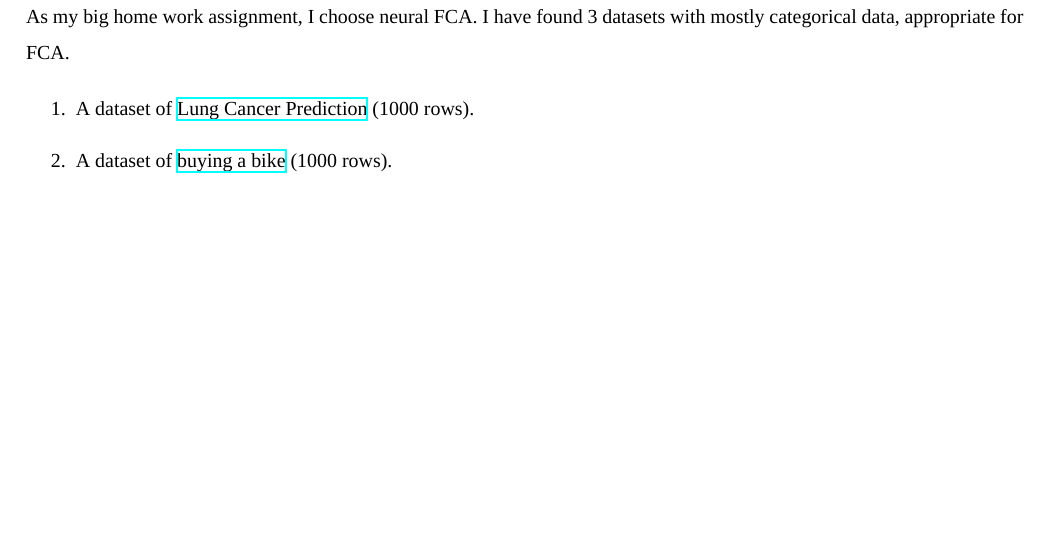
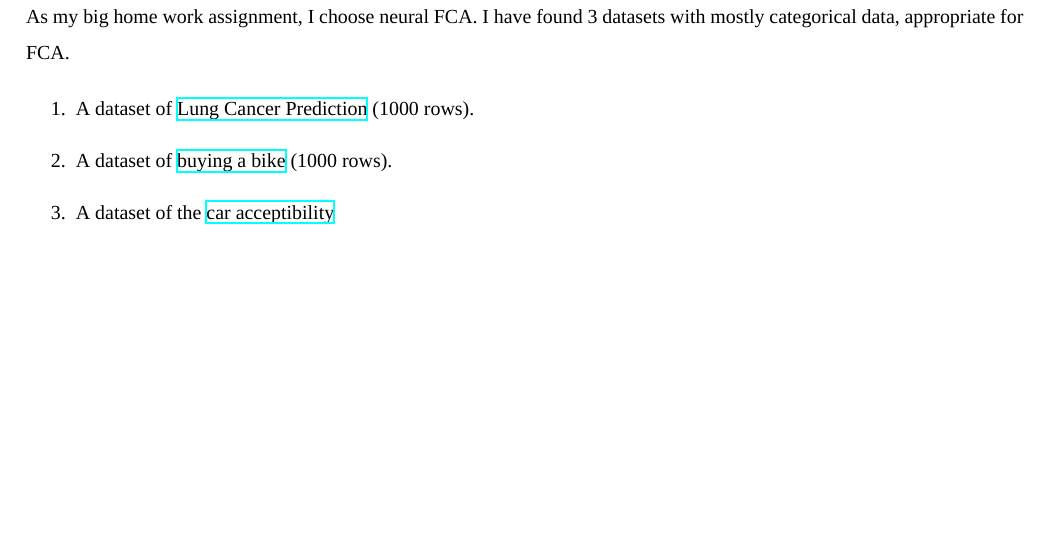
Before and after one commit to Chpel/Maga, a LaTeX document (LASDA TeX/LASDA.tex, which reads LASDA TeX/Sections/DZ1.tex): part of page 4 of 4, cut so that both start at the same text. Compiled offline with XeLaTeX; a missing font is replaced by an installed copy or a similar font.

Commit message:
Task 6 update

```diff
--- a/LASDA TeX/Sections/DZ1.tex
+++ b/LASDA TeX/Sections/DZ1.tex
@@ -145,4 +145,5 @@ I have found 3 datasets with mostly categorical data, appropriate for FCA.
 \begin{enumerate}
 \item A dataset of \href{https://www.kaggle.com/datasets/thedevastator/cancer-patients-and-air-pollution-a-new-link}{Lung Cancer Prediction} (1000 rows).
 \item A dataset of \href{https://www.kaggle.com/datasets/heeraldedhia/bike-buyers}{buying a bike} (1000 rows).
+\item A dataset of the \href{https://www.kaggle.com/datasets/subhajeetdas/car-acceptability-classification-dataset}{car acceptibility}
 \end{enumerate}
```
